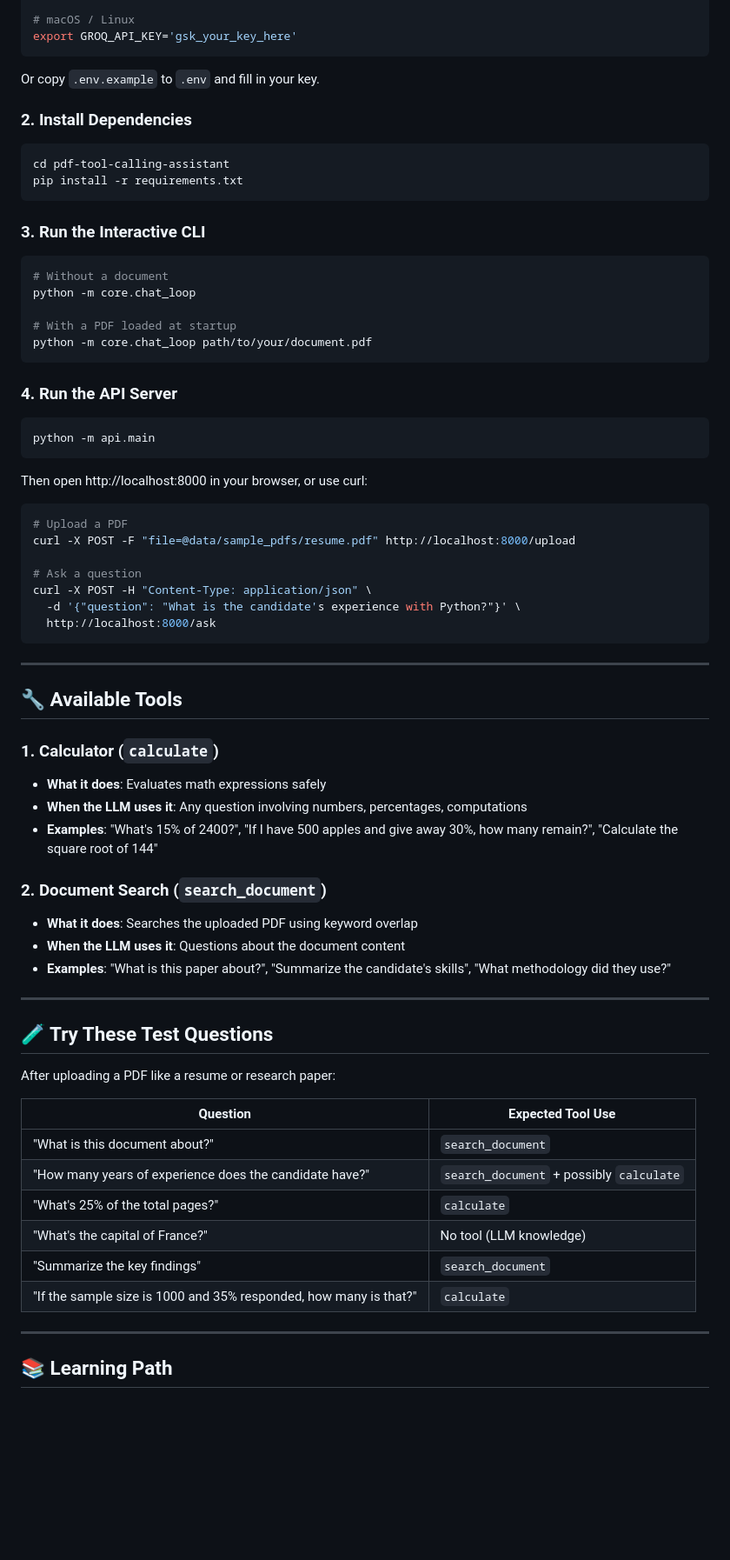
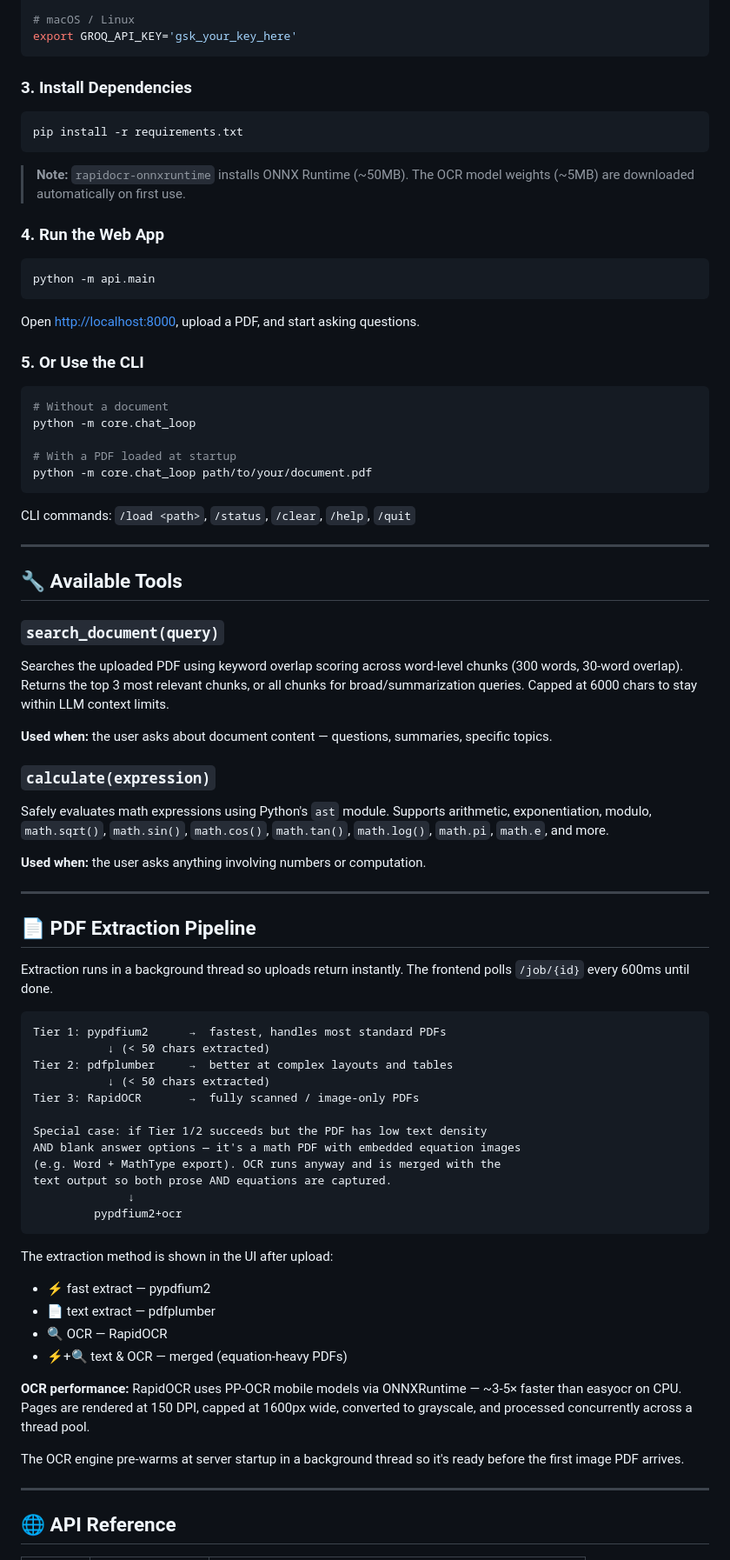
Before and after one commit to Nirvanjha2004/pdf-tool-calling-assistant, a Markdown page: README.md, the part around one of its changes. Shown at 87% size. Drawn GitHub-style; blank space fills up the shorter version.

````diff
--- a/README.md
+++ b/README.md
@@ -93,16 +85,23 @@ $env:GROQ_API_KEY='gsk_your_key_here'
 export GROQ_API_KEY='gsk_your_key_here'
 ```
 
-Or copy `.env.example` to `.env` and fill in your key.
-
-### 2. Install Dependencies
+### 3. Install Dependencies
 
 ```bash
-cd pdf-tool-calling-assistant
 pip install -r requirements.txt
 ```
 
-### 3. Run the Interactive CLI
+> **Note:** `rapidocr-onnxruntime` installs ONNX Runtime (~50MB). The OCR model weights (~5MB) are downloaded automatically on first use.
+
+### 4. Run the Web App
+
+```bash
+python -m api.main
+```
+
+Open [http://localhost:8000](http://localhost:8000), upload a PDF, and start asking questions.
+
+### 5. Or Use the CLI
 
 ```bash
 # Without a document
@@ -112,54 +111,54 @@ python -m core.chat_loop
 python -m core.chat_loop path/to/your/document.pdf
 ```
 
-### 4. Run the API Server
-
-```bash
-python -m api.main
-```
-
-Then open http://localhost:8000 in your browser, or use curl:
-
-```bash
-# Upload a PDF
-curl -X POST -F "file=@data/sample_pdfs/resume.pdf" http://localhost:8000/upload
-
-# Ask a question
-curl -X POST -H "Content-Type: application/json" \
-  -d '{"question": "What is the candidate's experience with Python?"}' \
-  http://localhost:8000/ask
-```
+CLI commands: `/load <path>`, `/status`, `/clear`, `/help`, `/quit`
 
 ---
 
 ## 🔧 Available Tools
 
-### 1. Calculator (`calculate`)
-- **What it does**: Evaluates math expressions safely
-- **When the LLM uses it**: Any question involving numbers, percentages, computations
-- **Examples**: "What's 15% of 2400?", "If I have 500 apples and give away 30%, how many remain?", "Calculate the square root of 144"
+### `search_document(query)`
+Searches the uploaded PDF using keyword overlap scoring across word-level chunks (300 words, 30-word overlap). Returns the top 3 most relevant chunks, or all chunks for broad/summarization queries. Capped at 6000 chars to stay within LLM context limits.
 
-### 2. Document Search (`search_document`)
-- **What it does**: Searches the uploaded PDF using keyword overlap
-- **When the LLM uses it**: Questions about the document content
-- **Examples**: "What is this paper about?", "Summarize the candidate's skills", "What methodology did they use?"
+**Used when:** the user asks about document content — questions, summaries, specific topics.
+
+### `calculate(expression)`
+Safely evaluates math expressions using Python's `ast` module. Supports arithmetic, exponentiation, modulo, `math.sqrt()`, `math.sin()`, `math.cos()`, `math.tan()`, `math.log()`, `math.pi`, `math.e`, and more.
+
+**Used when:** the user asks anything involving numbers or computation.
 
 ---
 
-## 🧪 Try These Test Questions
+## 📄 PDF Extraction Pipeline
 
-After uploading a PDF like a resume or research paper:
+Extraction runs in a background thread so uploads return instantly. The frontend polls `/job/{id}` every 600ms until done.
 
-| Question | Expected Tool Use |
-|---|---|
-| "What is this document about?" | `search_document` |
-| "How many years of experience does the candidate have?" | `search_document` + possibly `calculate` |
-| "What's 25% of the total pages?" | `calculate` |
-| "What's the capital of France?" | No tool (LLM knowledge) |
-| "Summarize the key findings" | `search_document` |
-| "If the sample size is 1000 and 35% responded, how many is that?" | `calculate` |
+```
+Tier 1: pypdfium2      →  fastest, handles most standard PDFs
+           ↓ (< 50 chars extracted)
+Tier 2: pdfplumber     →  better at complex layouts and tables
+           ↓ (< 50 chars extracted)
+Tier 3: RapidOCR       →  fully scanned / image-only PDFs
+
+Special case: if Tier 1/2 succeeds but the PDF has low text density
+AND blank answer options — it's a math PDF with embedded equation images
+(e.g. Word + MathType export). OCR runs anyway and is merged with the
+text output so both prose AND equations are captured.
+              ↓
+         pypdfium2+ocr
+```
+
+The extraction method is shown in the UI after upload:
+- ⚡ fast extract — pypdfium2
+- 📄 text extract — pdfplumber
+- 🔍 OCR — RapidOCR
+- ⚡+🔍 text & OCR — merged (equation-heavy PDFs)
+
+**OCR performance:** RapidOCR uses PP-OCR mobile models via ONNXRuntime — ~3-5× faster than easyocr on CPU. Pages are rendered at 150 DPI, capped at 1600px wide, converted to grayscale, and processed concurrently across a thread pool.
+
+The OCR engine pre-warms at server startup in a background thread so it's ready before the first image PDF arrives.
 
 ---
 
-## 📚 Learning Path
+## 🌐 API Reference
 
````
Also changed, not shown: other parts of README.md (+113 -85 lines).
